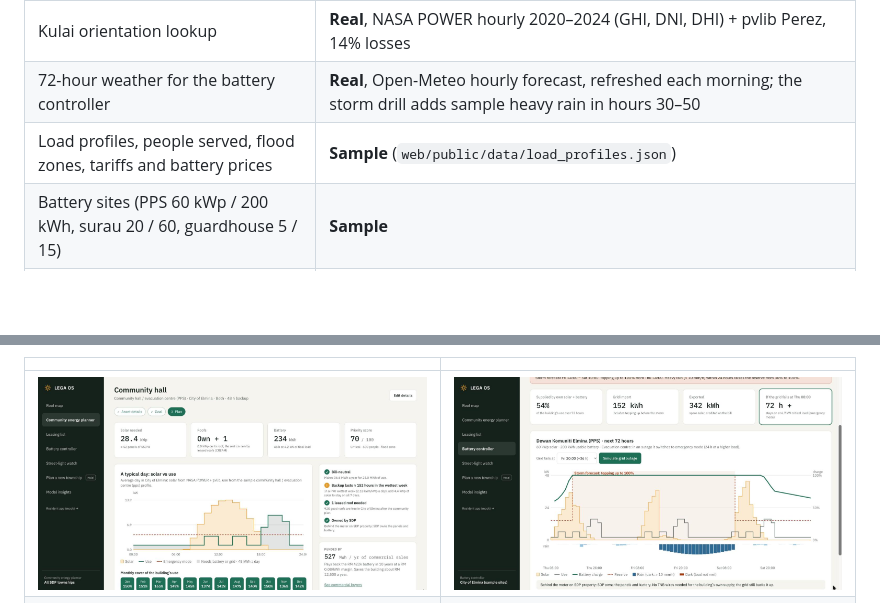
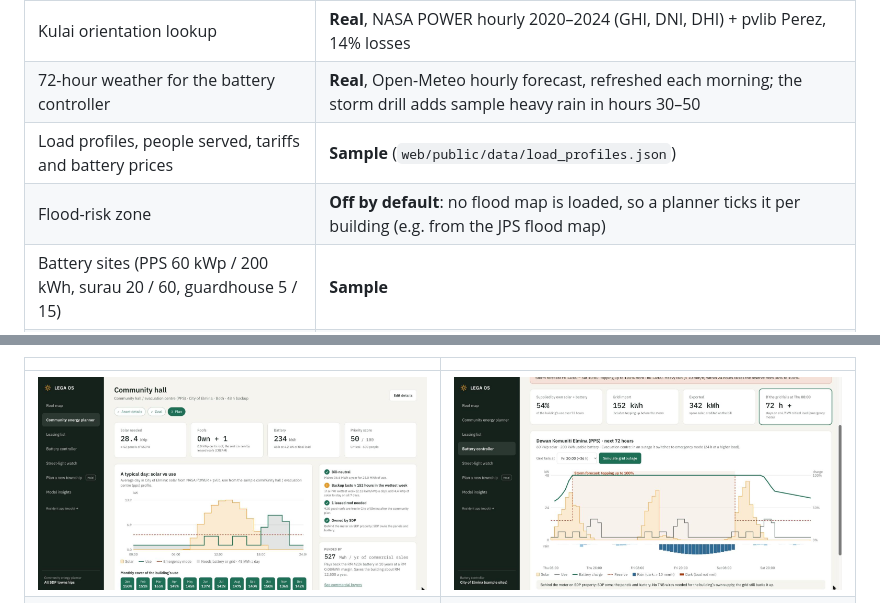
Before and after one commit to khairul-kiddie/lega-os, a Markdown page: README.md, 2 parts joined by grey strips. Rendered like a GitHub page; pictures changed too: docs/screenshots/2-community-planner.jpg; blank space fills up the shorter version.

```diff
--- a/README.md
+++ b/README.md
@@ -58,7 +58,8 @@ Lamps are estimated from the road network and modelled as standalone solar lamps
 | Solar shape, yield, P90 wettest week | **Real**, NASA POWER 2015–2025 + pvlib, per township |
 | Kulai orientation lookup | **Real**, NASA POWER hourly 2020–2024 (GHI, DNI, DHI) + pvlib Perez, 14% losses |
 | 72-hour weather for the battery controller | **Real**, Open-Meteo hourly forecast, refreshed each morning; the storm drill adds sample heavy rain in hours 30–50 |
-| Load profiles, people served, flood zones, tariffs and battery prices | **Sample** (`web/public/data/load_profiles.json`) |
+| Load profiles, people served, tariffs and battery prices | **Sample** (`web/public/data/load_profiles.json`) |
+| Flood-risk zone | **Off by default**: no flood map is loaded, so a planner ticks it per building (e.g. from the JPS flood map) |
 | Battery sites (PPS 60 kWp / 200 kWh, surau 20 / 60, guardhouse 5 / 15) | **Sample** |
 | Street-lamp specs, battery health, tree shade, charge | **Sample**, fixed seed |
 | Kulai layout, house loads, retrofit cost | **Sample**, fixed seed. Replace with SDP's Kulai masterplan (CAD/GIS) |
```
Also changed, not shown: DEMO_SCRIPT.md (+1 -1 lines), 2 other files.
